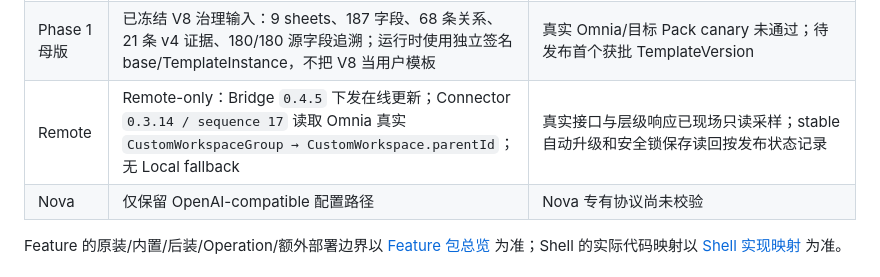
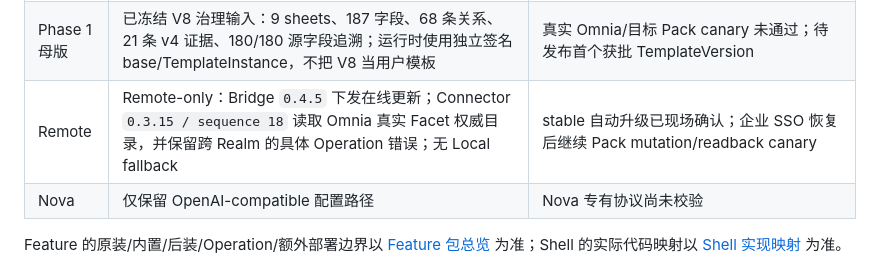
Before and after one commit to coAtlus0916/omnia-agent-v2, a Markdown page: docs/README.md, the part around the change. GitHub-like rendering.

Commit message:
align docs with remote connector 0.3.15

```diff
--- a/docs/README.md
+++ b/docs/README.md
@@ -12,7 +12,7 @@
 | 删除聊天记录 | 未交付 | 仍处于产品设计阶段 |
 | 新建与关联 | `omnia.create-associate@0.2.9 / sequence 11`；authority 与安全锁/delete 共用真实 Facet 目录，无关 Facet 在 Engagement 校验后忽略；只接受精确 Engagement 下的 `CustomWorkspaceGroup → CustomWorkspace.parentId`，Workspace 名称必须唯一命中且处于安全锁范围 | 真实 SAP ECC mutation/readback canary 待完成；AI review port 待接通 |
 | Phase 1 母版 | 已冻结 V8 治理输入：9 sheets、187 字段、68 条关系、21 条 v4 证据、180/180 源字段追溯；运行时使用独立签名 base/TemplateInstance，不把 V8 当用户模板 | 真实 Omnia/目标 Pack canary 未通过；待发布首个获批 TemplateVersion |
-| Remote | Remote-only：Bridge `0.4.5` 下发在线更新；Connector `0.3.14 / sequence 17` 读取 Omnia 真实 `CustomWorkspaceGroup → CustomWorkspace.parentId`；无 Local fallback | 真实接口与层级响应已现场只读采样；stable 自动升级和安全锁保存读回按发布状态记录 |
+| Remote | Remote-only：Bridge `0.4.5` 下发在线更新；Connector `0.3.15 / sequence 18` 读取 Omnia 真实 Facet 权威目录，并保留跨 Realm 的具体 Operation 错误；无 Local fallback | stable 自动升级已现场确认；企业 SSO 恢复后继续 Pack mutation/readback canary |
 | Nova | 仅保留 OpenAI-compatible 配置路径 | Nova 专有协议尚未校验 |
 
 Feature 的原装/内置/后装/Operation/额外部署边界以 [Feature 包总览](implementation/FEATURE_PACKAGE_CATALOG.md) 为准；Shell 的实际代码映射以 [Shell 实现映射](implementation/SHELL_IMPLEMENTATION_MAP.md) 为准。
```
Also changed, not shown: docs/implementation/FEATURE_PACKAGE_CATALOG.md (+2 -2 lines), docs/implementation/SHELL_IMPLEMENTATION_MAP.md (+3 -3 lines).
